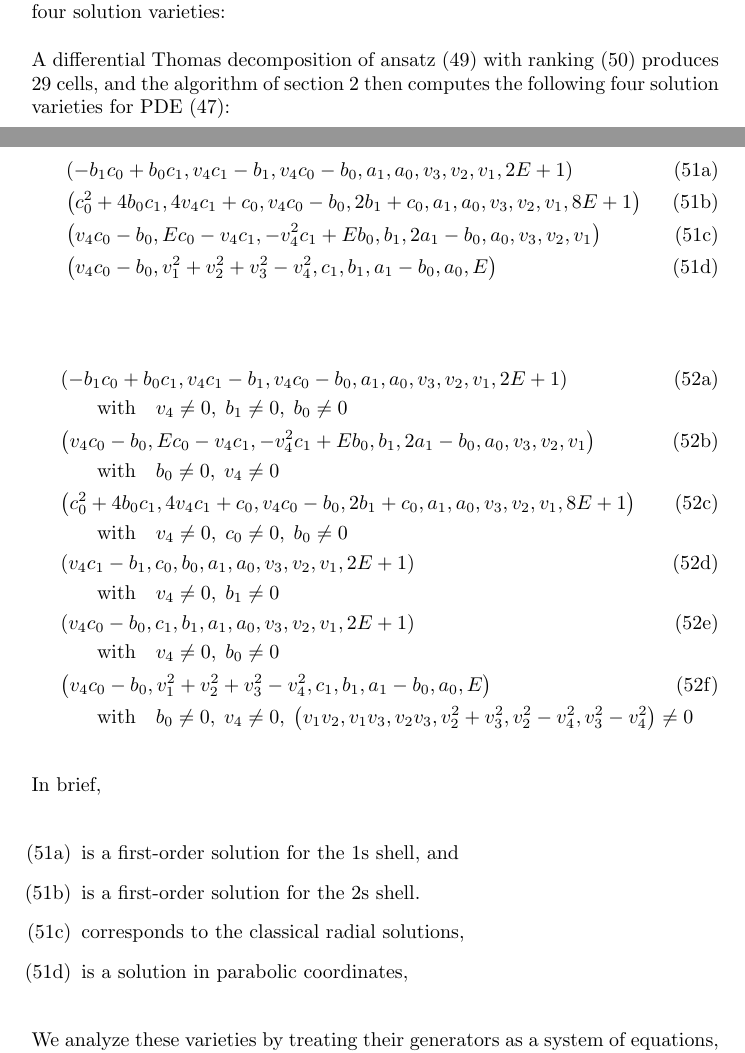
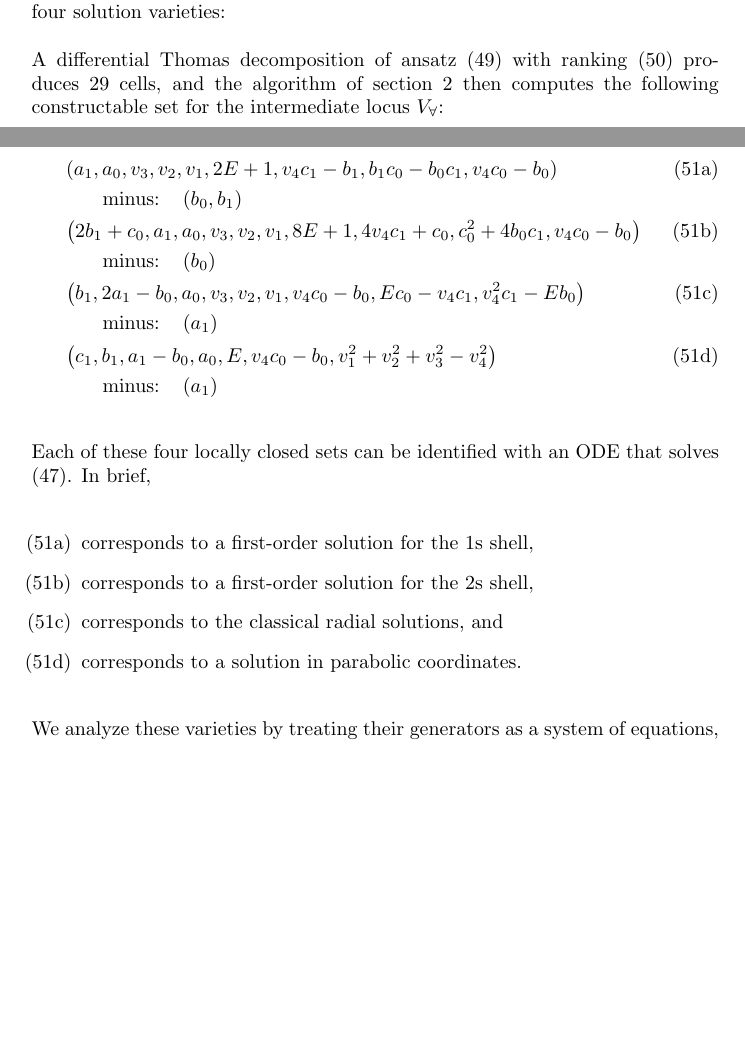
Before and after one commit to BrentBaccala/NewMethod, a LaTeX paper (NewMethod.tex): two parts of pages 41 and 42 of 62 before the commit and two parts of pages 42 and 43 of 63 after it, joined at a grey line, cut so that both start at the same text, the shorter picture padded with empty space. Compiled offline with pdfLaTeX.

Commit message:
NewMethod: use script's new --sort-order and --latex-label flags for constructable set formatting

```diff
--- a/NewMethod.tex
+++ b/NewMethod.tex
@@ -2643,44 +2645,31 @@ on an AMD Ryzen 5 processor and produces 29 cells.  Performing the differential
 decomposition pipeline on each of those cells takes another half hour and computes the following four solution varieties:
 
 A differential Thomas decomposition of ansatz \eqref{ansatz 5 plus} with ranking \eqref{ranking} produces 29 cells,
-and the algorithm of section \ref{sec:Solution Algorithm} then computes the following four solution varieties
-for PDE \eqref{schrodinger hydrogen 2}:
+and the algorithm of section \ref{sec:Solution Algorithm} then computes the following constructable set
+for the intermediate locus $V_\forall$:
 
 \begin{subequations}
 \label{ideal}
 \begin{align}
-& \left(-b_{1} c_{0} + b_{0} c_{1}, v_{4} c_{1} - b_{1}, v_{4} c_{0} - b_{0}, a_{1}, a_{0}, v_{3}, v_{2}, v_{1}, 2 E + 1\right)\label{ideal:1s} \\
-& \left(c_{0}^{2} + 4 b_{0} c_{1}, 4 v_{4} c_{1} + c_{0}, v_{4} c_{0} - b_{0}, 2 b_{1} + c_{0}, a_{1}, a_{0}, v_{3}, v_{2}, v_{1}, 8 E + 1\right)\label{ideal:2s} \\
-& \left(v_{4} c_{0} - b_{0}, E c_{0} - v_{4} c_{1}, -v_{4}^{2} c_{1} + E b_{0}, b_{1}, 2 a_{1} - b_{0}, a_{0}, v_{3}, v_{2}, v_{1}\right)\label{ideal:classical} \\
-& \left(v_{4} c_{0} - b_{0}, v_{1}^{2} + v_{2}^{2} + v_{3}^{2} - v_{4}^{2}, c_{1}, b_{1}, a_{1} - b_{0}, a_{0}, E\right)\label{ideal:parabolic}
+& \left(a_{1}, a_{0}, v_{3}, v_{2}, v_{1}, 2 E + 1, v_{4} c_{1} - b_{1}, b_{1} c_{0} - b_{0} c_{1}, v_{4} c_{0} - b_{0}\right)\label{ideal:1s} \\
+& \qquad\text{minus:}\quad \left(b_{0}, b_{1}\right) \nonumber \\
+& \left(2 b_{1} + c_{0}, a_{1}, a_{0}, v_{3}, v_{2}, v_{1}, 8 E + 1, 4 v_{4} c_{1} + c_{0}, c_{0}^{2} + 4 b_{0} c_{1}, v_{4} c_{0} - b_{0}\right)\label{ideal:2s} \\
+& \qquad\text{minus:}\quad \left(b_{0}\right) \nonumber \\
+& \left(b_{1}, 2 a_{1} - b_{0}, a_{0}, v_{3}, v_{2}, v_{1}, v_{4} c_{0} - b_{0}, E c_{0} - v_{4} c_{1}, v_{4}^{2} c_{1} - E b_{0}\right)\label{ideal:classical} \\
+& \qquad\text{minus:}\quad \left(a_{1}\right) \nonumber \\
+& \left(c_{1}, b_{1}, a_{1} - b_{0}, a_{0}, E, v_{4} c_{0} - b_{0}, v_{1}^{2} + v_{2}^{2} + v_{3}^{2} - v_{4}^{2}\right)\label{ideal:parabolic} \\
+& \qquad\text{minus:}\quad \left(a_{1}\right) \nonumber
 \end{align}
 \end{subequations}
 
-\begin{subequations}
-\label{ideal}
-\begin{align}
-& \left(-b_{1} c_{0} + b_{0} c_{1}, v_{4} c_{1} - b_{1}, v_{4} c_{0} - b_{0}, a_{1}, a_{0}, v_{3}, v_{2}, v_{1}, 2 E + 1\right) \\
-& \qquad\text{with}\quad v_{4} \neq 0 ,\; b_{1} \neq 0 ,\; b_{0} \neq 0\label{ideal:1} \nonumber \\
-& \left(v_{4} c_{0} - b_{0}, E c_{0} - v_{4} c_{1}, -v_{4}^{2} c_{1} + E b_{0}, b_{1}, 2 a_{1} - b_{0}, a_{0}, v_{3}, v_{2}, v_{1}\right) \\
-& \qquad\text{with}\quad b_{0} \neq 0 ,\; v_{4} \neq 0\label{ideal:2} \nonumber \\
-& \left(c_{0}^{2} + 4 b_{0} c_{1}, 4 v_{4} c_{1} + c_{0}, v_{4} c_{0} - b_{0}, 2 b_{1} + c_{0}, a_{1}, a_{0}, v_{3}, v_{2}, v_{1}, 8 E + 1\right) \\
-& \qquad\text{with}\quad v_{4} \neq 0 ,\; c_{0} \neq 0 ,\; b_{0} \neq 0\label{ideal:3} \nonumber \\
-& \left(v_{4} c_{1} - b_{1}, c_{0}, b_{0}, a_{1}, a_{0}, v_{3}, v_{2}, v_{1}, 2 E + 1\right) \\
-& \qquad\text{with}\quad v_{4} \neq 0 ,\; b_{1} \neq 0\label{ideal:4} \nonumber \\
-& \left(v_{4} c_{0} - b_{0}, c_{1}, b_{1}, a_{1}, a_{0}, v_{3}, v_{2}, v_{1}, 2 E + 1\right) \\
-& \qquad\text{with}\quad v_{4} \neq 0 ,\; b_{0} \neq 0\label{ideal:5} \nonumber \\
-& \left(v_{4} c_{0} - b_{0}, v_{1}^{2} + v_{2}^{2} + v_{3}^{2} - v_{4}^{2}, c_{1}, b_{1}, a_{1} - b_{0}, a_{0}, E\right) \\
-& \qquad\text{with}\quad b_{0} \neq 0 ,\; v_{4} \neq 0 ,\; \left(v_{1} v_{2}, v_{1} v_{3}, v_{2} v_{3}, v_{2}^{2} + v_{3}^{2}, v_{2}^{2} - v_{4}^{2}, v_{3}^{2} - v_{4}^{2}\right) \neq 0\label{ideal:6} \nonumber
-\end{align}
-\end{subequations}
-
+Each of these four locally closed sets can be identified with an ODE that solves \eqref{schrodinger hydrogen 2}.
 In brief,
 
 \begin{itemize}
-\item[\eqref{ideal:1s}] is a first-order solution for the 1s shell, and
-\item[\eqref{ideal:2s}] is a first-order solution for the 2s shell.
-\item[\eqref{ideal:classical}] corresponds to the classical radial solutions,
-\item[\eqref{ideal:parabolic}] is a solution in parabolic coordinates,
+\item[\eqref{ideal:1s}] corresponds to a first-order solution for the 1s shell,
+\item[\eqref{ideal:2s}] corresponds to a first-order solution for the 2s shell,
+\item[\eqref{ideal:classical}] corresponds to the classical radial solutions, and
+\item[\eqref{ideal:parabolic}] corresponds to a solution in parabolic coordinates.
 \end{itemize}
 
 We analyze these varieties by treating their generators as a system of equations, all set equal to zero.
```
Also changed, not shown: NewMethod.tex (36 more changed lines).
